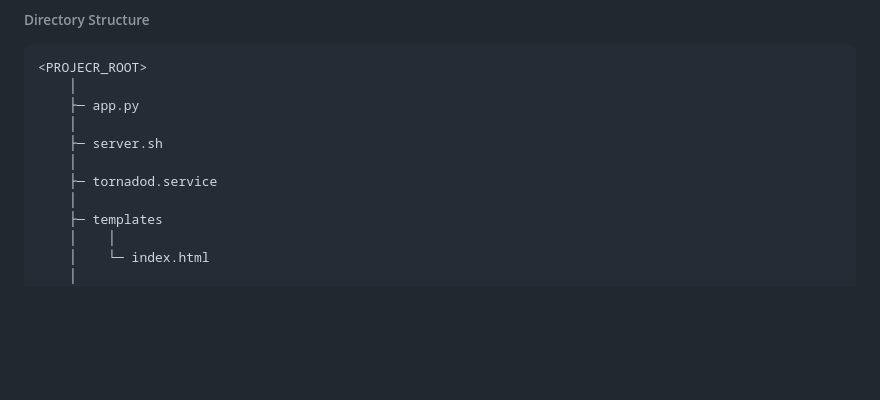
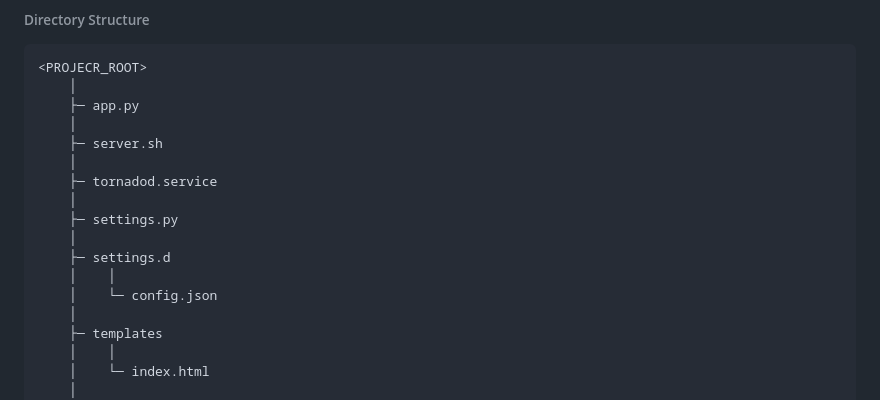
Before and after one commit to DERaC-IO/DeracioTSS, a Markdown page: README.md, the part around the change. Drawn GitHub-style; blank space fills up the shorter version.

```diff
--- a/README.md
+++ b/README.md
@@ -61,6 +61,12 @@ You will see the startup logo of the program if successfully installed. Please a
     ├─ server.sh
     │
     ├─ tornadod.service
+    │
+    ├─ settings.py
+    │
+    ├─ settings.d
+    │    │
+    │    └─ config.json
     │
     ├─ templates
     │    │
```
